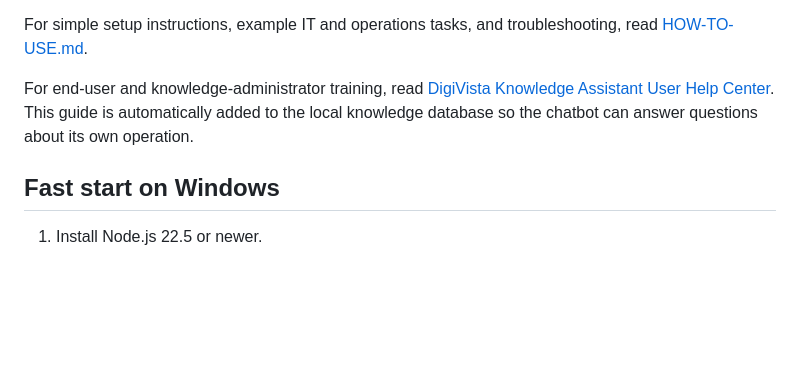
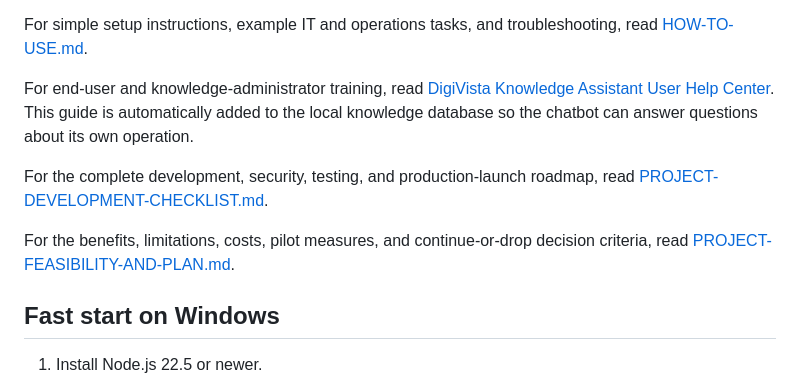
Before and after one commit to DigivistaInfotech/Digi-Action-Pilot-Open-API, a Markdown page: README.md, the part around the change. GitHub-like rendering; blank space fills up the shorter version.

Commit message:
Add complete project checklist and feasibility plan

```diff
--- a/README.md
+++ b/README.md
@@ -5,6 +5,10 @@ This is a self-contained app intended for its own private GitHub repository. It
 For simple setup instructions, example IT and operations tasks, and troubleshooting, read [HOW-TO-USE.md](HOW-TO-USE.md).
 
 For end-user and knowledge-administrator training, read [DigiVista Knowledge Assistant User Help Center](docs/USER-HELP-CENTER.md). This guide is automatically added to the local knowledge database so the chatbot can answer questions about its own operation.
+
+For the complete development, security, testing, and production-launch roadmap, read [PROJECT-DEVELOPMENT-CHECKLIST.md](PROJECT-DEVELOPMENT-CHECKLIST.md).
+
+For the benefits, limitations, costs, pilot measures, and continue-or-drop decision criteria, read [PROJECT-FEASIBILITY-AND-PLAN.md](PROJECT-FEASIBILITY-AND-PLAN.md).
 
 ## Fast start on Windows
 
```
Also changed, not shown: PROJECT-DEVELOPMENT-CHECKLIST.md (added, +356 -0 lines), PROJECT-FEASIBILITY-AND-PLAN.md (added, +195 -0 lines).
